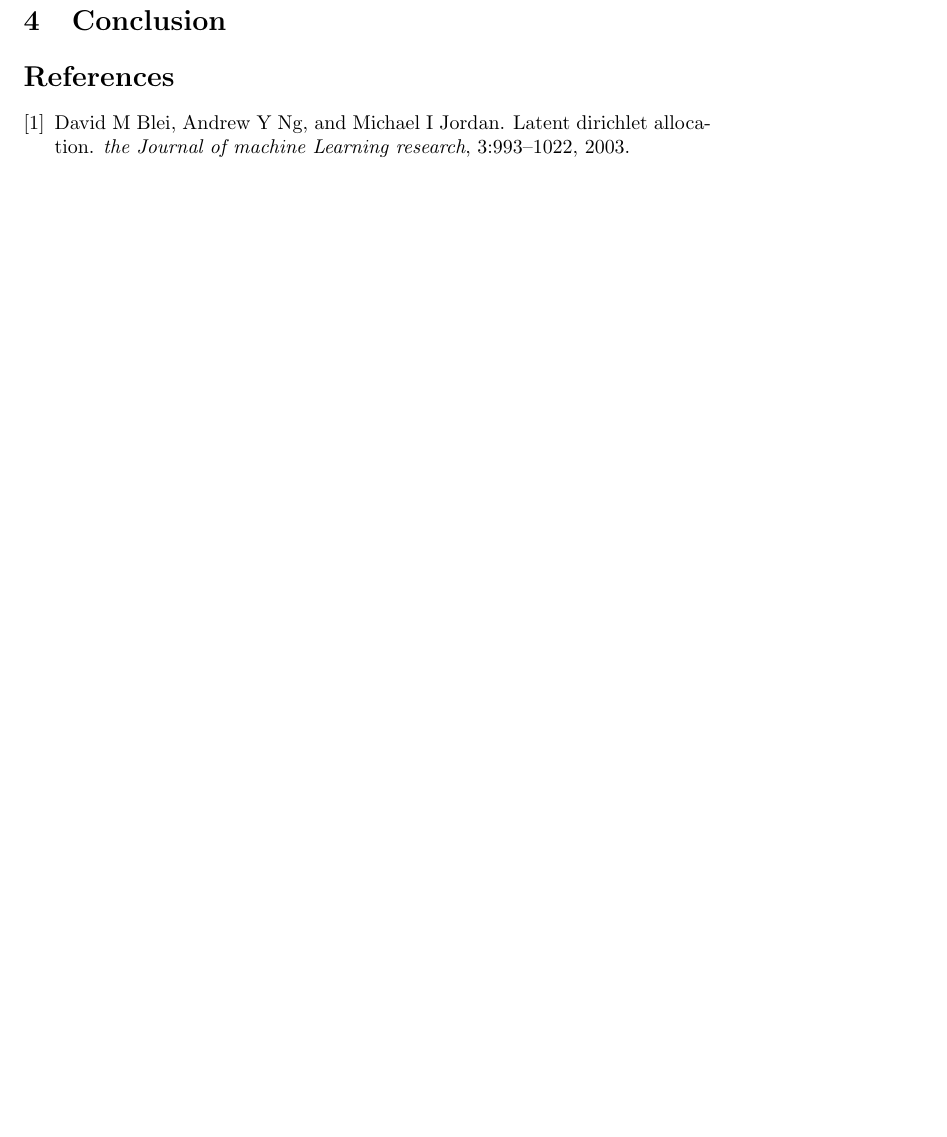
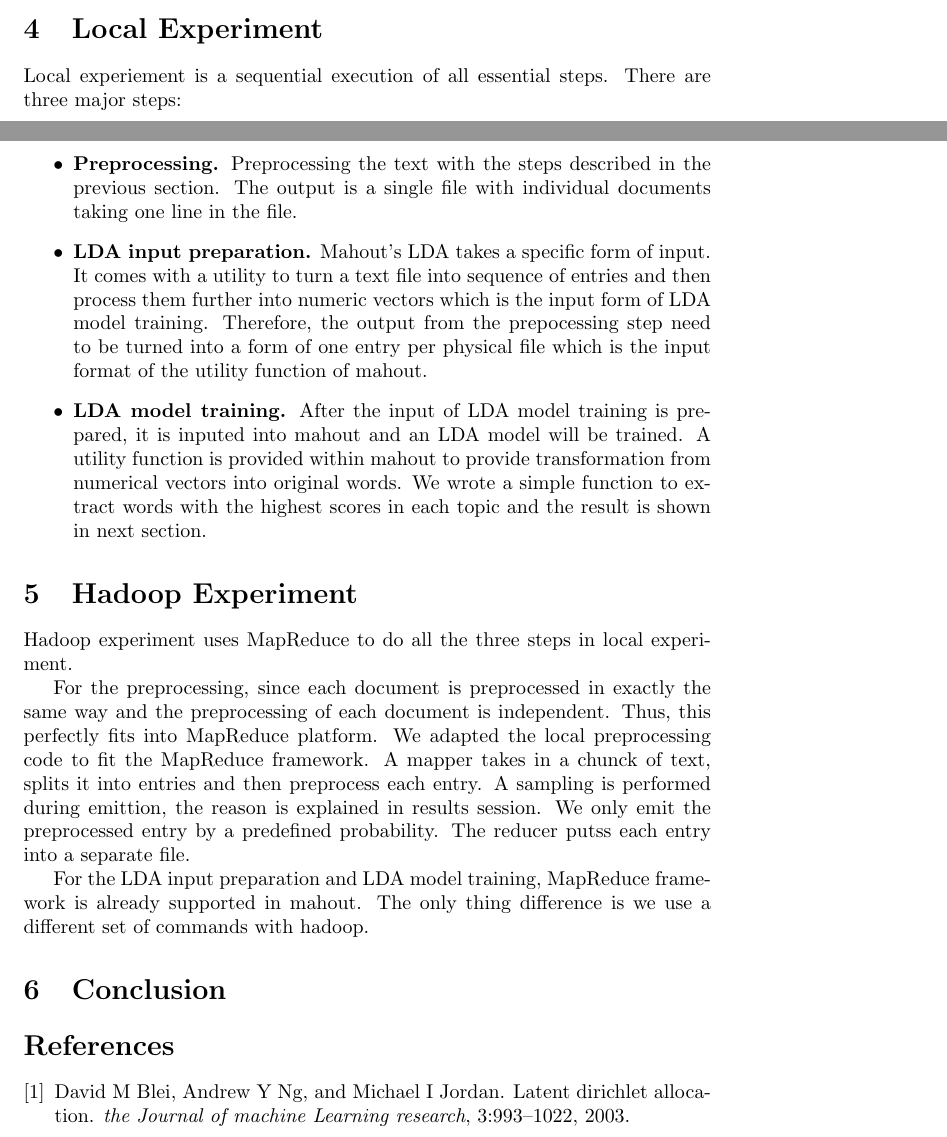
Before and after one commit to xiang7/HadoopProject, a LaTeX document (report/report.tex): part of page 3 of 3 before the commit and two parts of pages 2 and 3 of 3 after it, the two joined at a grey line, cut at the place of the change, the shorter picture padded with empty space. Compiled offline with pdfLaTeX.

Commit message:
experiment

```diff
--- a/report/report.tex
+++ b/report/report.tex
@@ -79,6 +79,25 @@ We ran the LDA on the preprocessed text. We do a sampling during preprocessing t
   \end{tabular}
 \end{center}
 
+
+\section{Local Experiment}
+
+Local experiement is a sequential execution of all essential steps. There are three major steps:
+
+\begin{itemize}
+	\item \textbf{Preprocessing.} Preprocessing the text with the steps described in the previous section. The output is a single file with individual documents taking one line in the file.
+	\item \textbf{LDA input preparation.} Mahout's LDA takes a specific form of input. It comes with a utility to turn a text file into sequence of entries and then process them further into numeric vectors which is the input form of LDA model training. Therefore, the output from the prepocessing step need to be turned into a form of one entry per physical file which is the input format of the utility function of mahout.
+	\item \textbf{LDA model training.} After the input of LDA model training is prepared, it is inputed into mahout and an LDA model will be trained. A utility function is provided within mahout to provide transformation from numerical vectors into original words. We wrote a simple function to extract words with the highest scores in each topic and the result is shown in next section.
+\end{itemize}
+
+\section{Hadoop Experiment}
+
+Hadoop experiment uses MapReduce to do all the three steps in local experiment.
+
+For the preprocessing, since each document is preprocessed in exactly the same way and the preprocessing of each document is independent. Thus, this perfectly fits into MapReduce platform. We adapted the local preprocessing code to fit the MapReduce framework. A mapper takes in a chunck of text, splits it into entries and then preprocess each entry. A sampling is performed during emittion, the reason is explained in results session. We only emit the preprocessed entry by a predefined probability. The reducer putss each entry into a separate file.
+
+For the LDA input preparation and LDA model training, MapReduce framework is already supported in mahout. The only thing difference is we use a different set of commands with hadoop.
+
 \section{Conclusion}
 \bibliographystyle{plain}
 \bibliography{ref}
```
